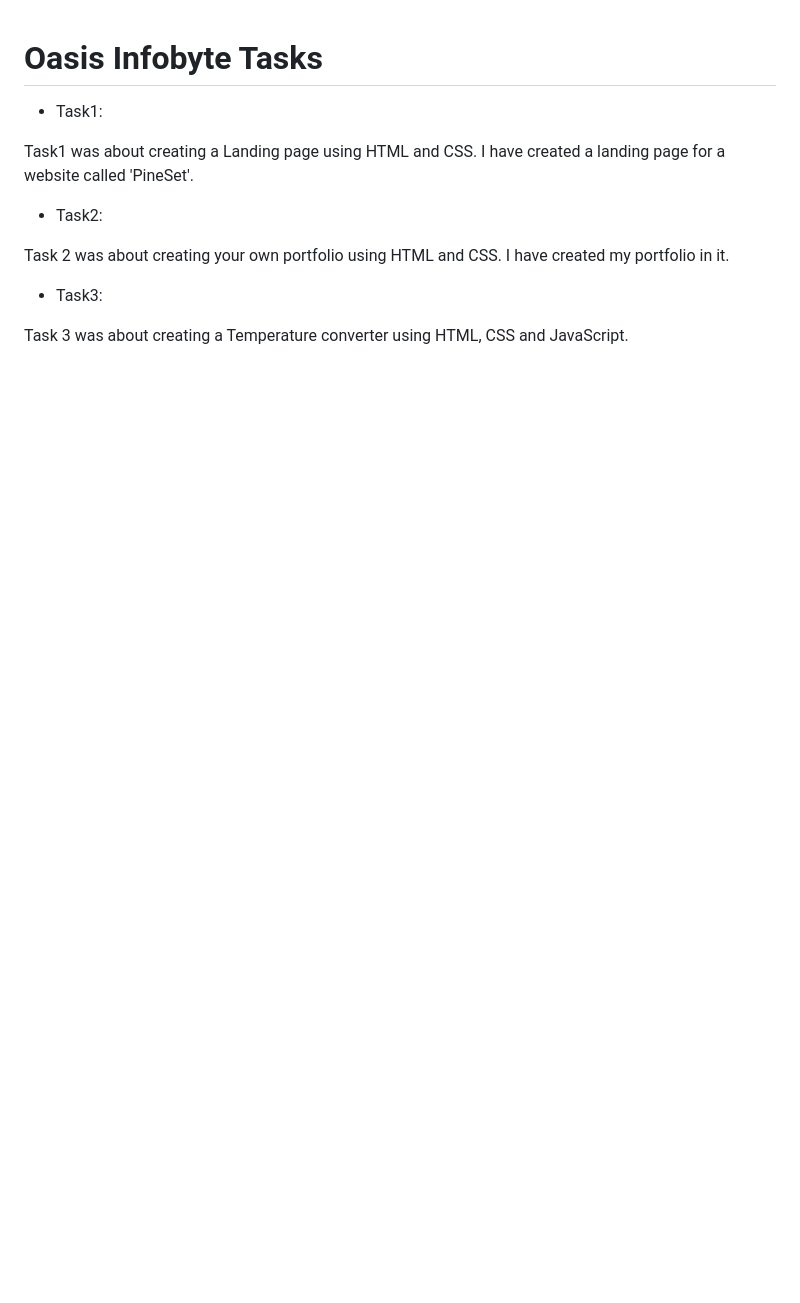
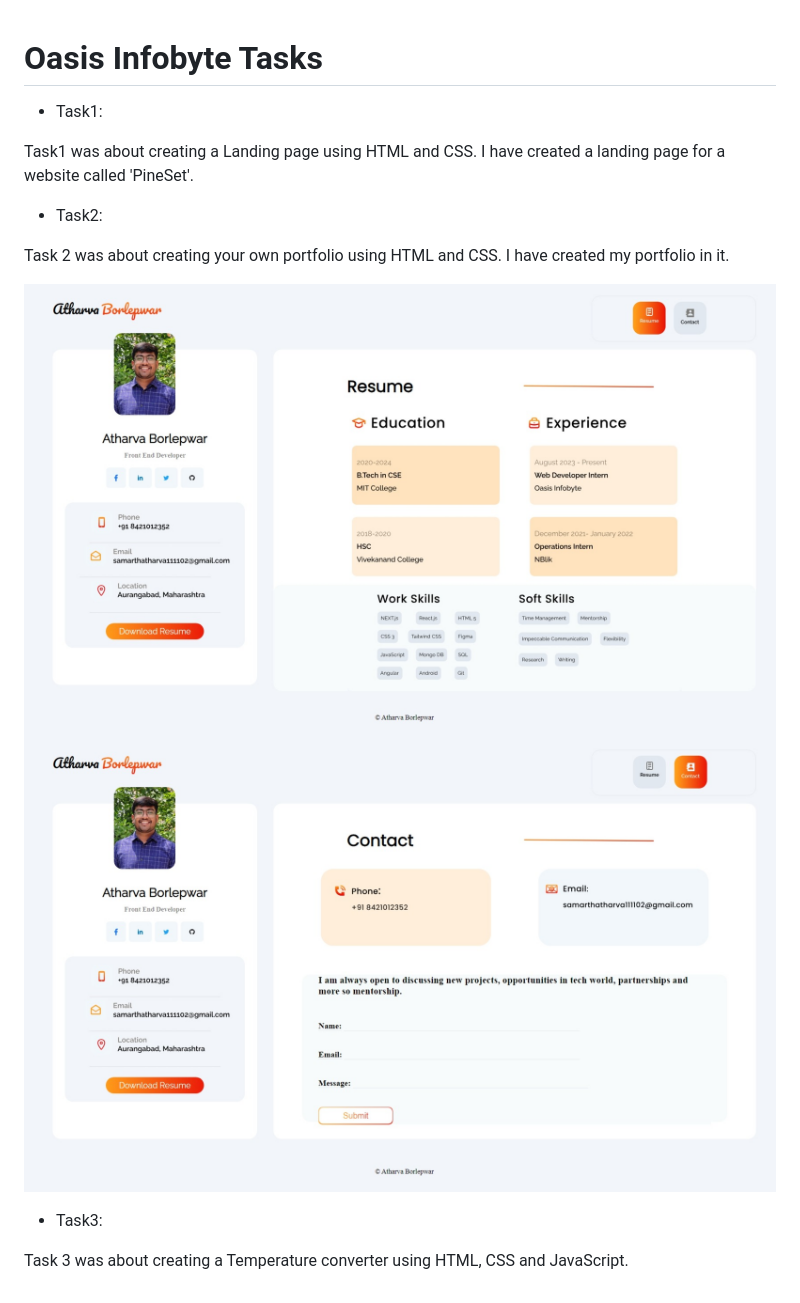
Before and after one commit to atharvaborlepwar/OIBSIP, a Markdown page: README.md, the part around the change. Rendered like a GitHub page; pictures changed too: assets/Task21.jpeg (added), assets/Task22.jpeg (added); blank space fills up the shorter version.

```diff
--- a/README.md
+++ b/README.md
@@ -7,6 +7,9 @@ Task1 was about creating a Landing page using HTML and CSS. I have created a lan
 
 Task 2 was about creating your own portfolio using HTML and CSS. I have created my portfolio in it.
 
+![task21](./assets/Task22.jpeg)
+![task22](./assets/Task21.jpeg)
+
 - Task3:
 
 Task 3 was about creating a Temperature converter using HTML, CSS and JavaScript.
```
